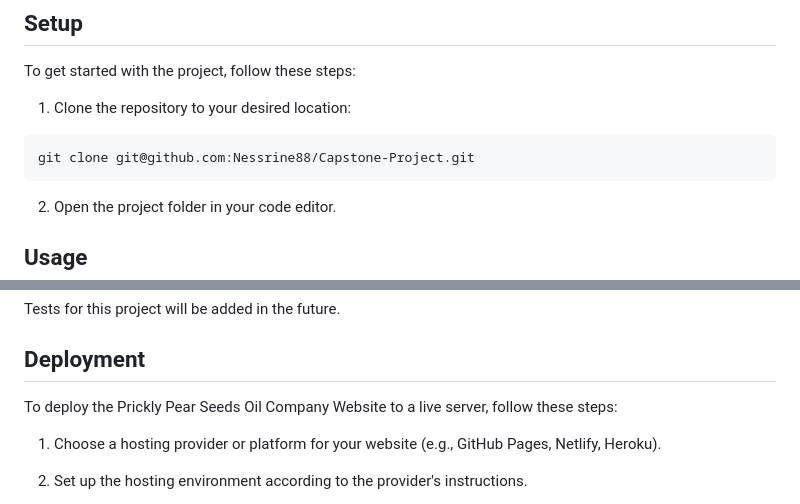
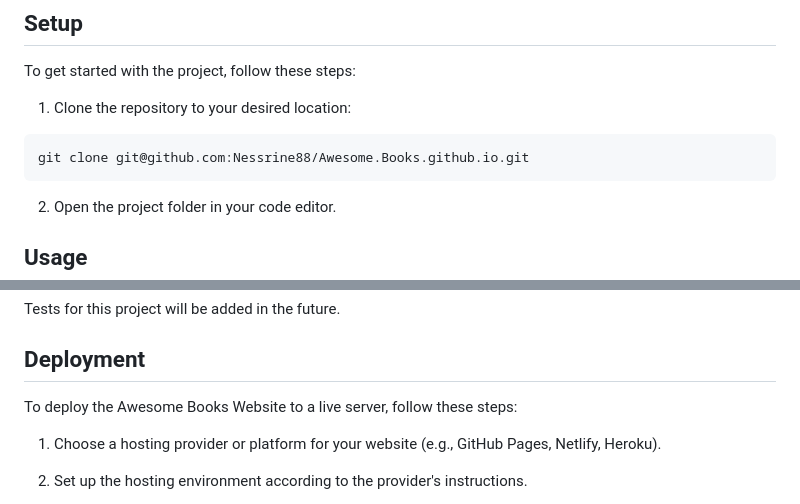
Before and after one commit to Nessrine88/Awesome.Books.github.io, a Markdown page: README.md, 2 parts joined by grey strips. GitHub-like rendering.

````diff
--- a/README.md
+++ b/README.md
@@ -74,7 +67,7 @@ To get started with the project, follow these steps:
 
 1. Clone the repository to your desired location:
 ```sh
-git clone git@github.com:Nessrine88/Capstone-Project.git
+git clone git@github.com:Nessrine88/Awesome.Books.github.io.git
 ```
 
 2. Open the project folder in your code editor.
@@ -89,7 +82,7 @@ Tests for this project will be added in the future.
 
 ## Deployment
 
-To deploy the  Prickly Pear Seeds Oil Company Website to a live server, follow these steps:
+To deploy the  Awesome Books Website to a live server, follow these steps:
 
 1. Choose a hosting provider or platform for your website (e.g., GitHub Pages, Netlify, Heroku).
 
````
Also changed, not shown: other parts of README.md (+17 -17 lines).
